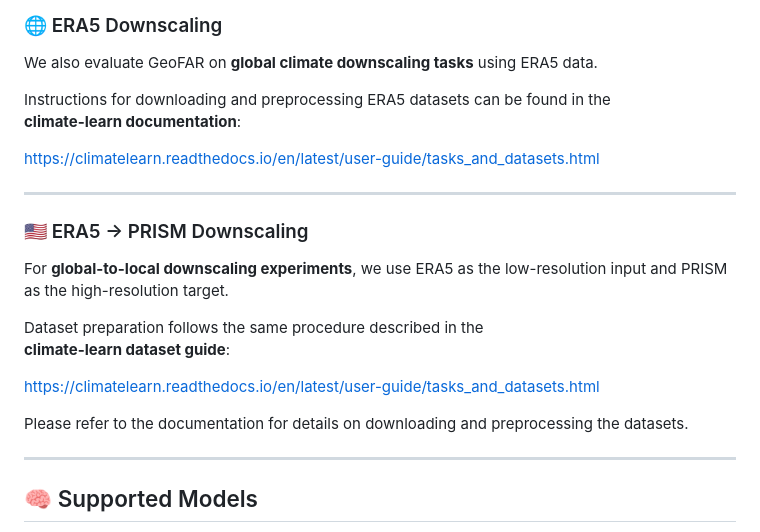
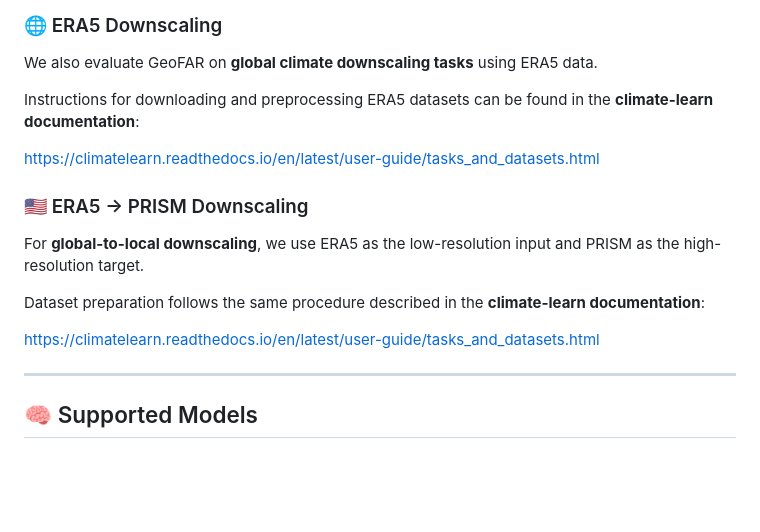
Before and after one commit to eceo-epfl/GeoFAR, a Markdown page: README.md, the part around the change. GitHub-like rendering; blank space fills up the shorter version.

```diff
--- a/README.md
+++ b/README.md
@@ -100,23 +100,19 @@ Additional preprocessing scripts can be found in:
 
 We also evaluate GeoFAR on **global climate downscaling tasks** using ERA5 data.
 
-Instructions for downloading and preprocessing ERA5 datasets can be found in the
-**climate-learn documentation**:
+Instructions for downloading and preprocessing ERA5 datasets can be found in the **climate-learn documentation**:
 
 https://climatelearn.readthedocs.io/en/latest/user-guide/tasks_and_datasets.html
 
----
 
 ### 🇺🇸 ERA5 → PRISM Downscaling
 
-For **global-to-local downscaling experiments**, we use ERA5 as the low-resolution input and PRISM as the high-resolution target.
+For **global-to-local downscaling**, we use ERA5 as the low-resolution input and PRISM as the high-resolution target.
 
-Dataset preparation follows the same procedure described in the
-**climate-learn dataset guide**:
+Dataset preparation follows the same procedure described in the  **climate-learn documentation**:
 
 https://climatelearn.readthedocs.io/en/latest/user-guide/tasks_and_datasets.html
 
-Please refer to the documentation for details on downloading and preprocessing the datasets.
 
 ------------------------------------------------------------------------
 
```
